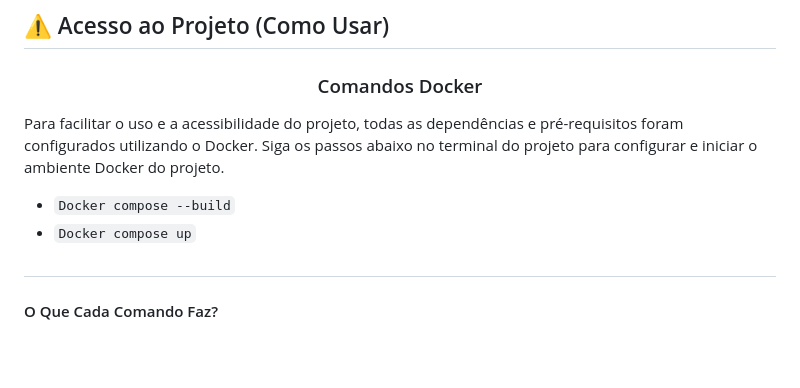
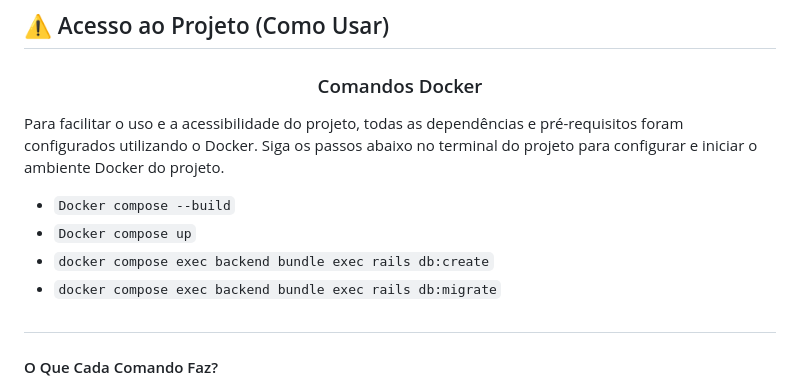
Before and after one commit to AhmadSaidAbdouni/Desafio-Embras---Cadastro-de-Usu-rios, a Markdown page: README.md, the part around the change. GitHub-like rendering; blank space fills up the shorter version.

```diff
--- a/README.md
+++ b/README.md
@@ -53,6 +53,8 @@ Para facilitar o uso e a acessibilidade do projeto, todas as dependências e pr
 
 - `Docker compose --build`
 - `Docker compose up`
+- `docker compose exec backend bundle exec rails db:create`
+- `docker compose exec backend bundle exec rails db:migrate`
 
 ##
 
```
